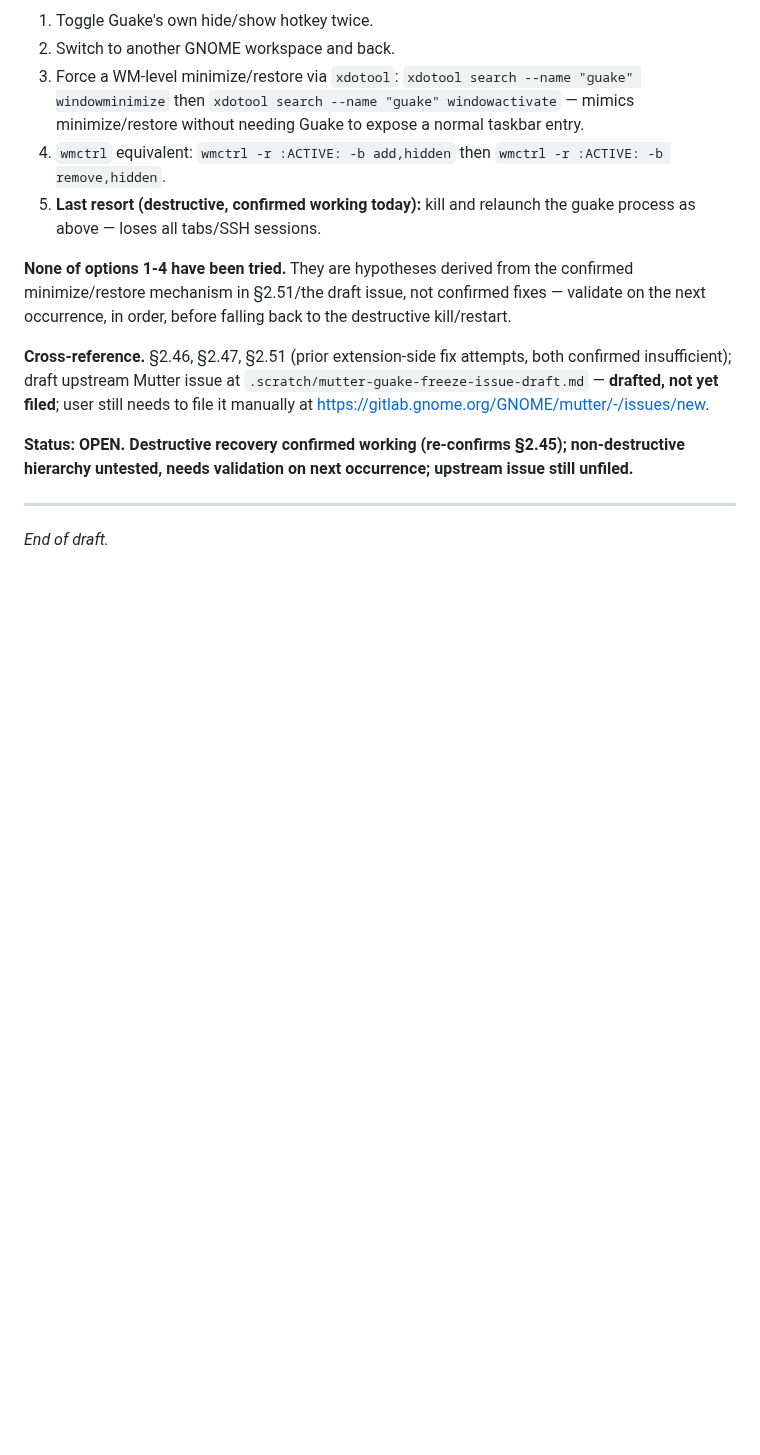
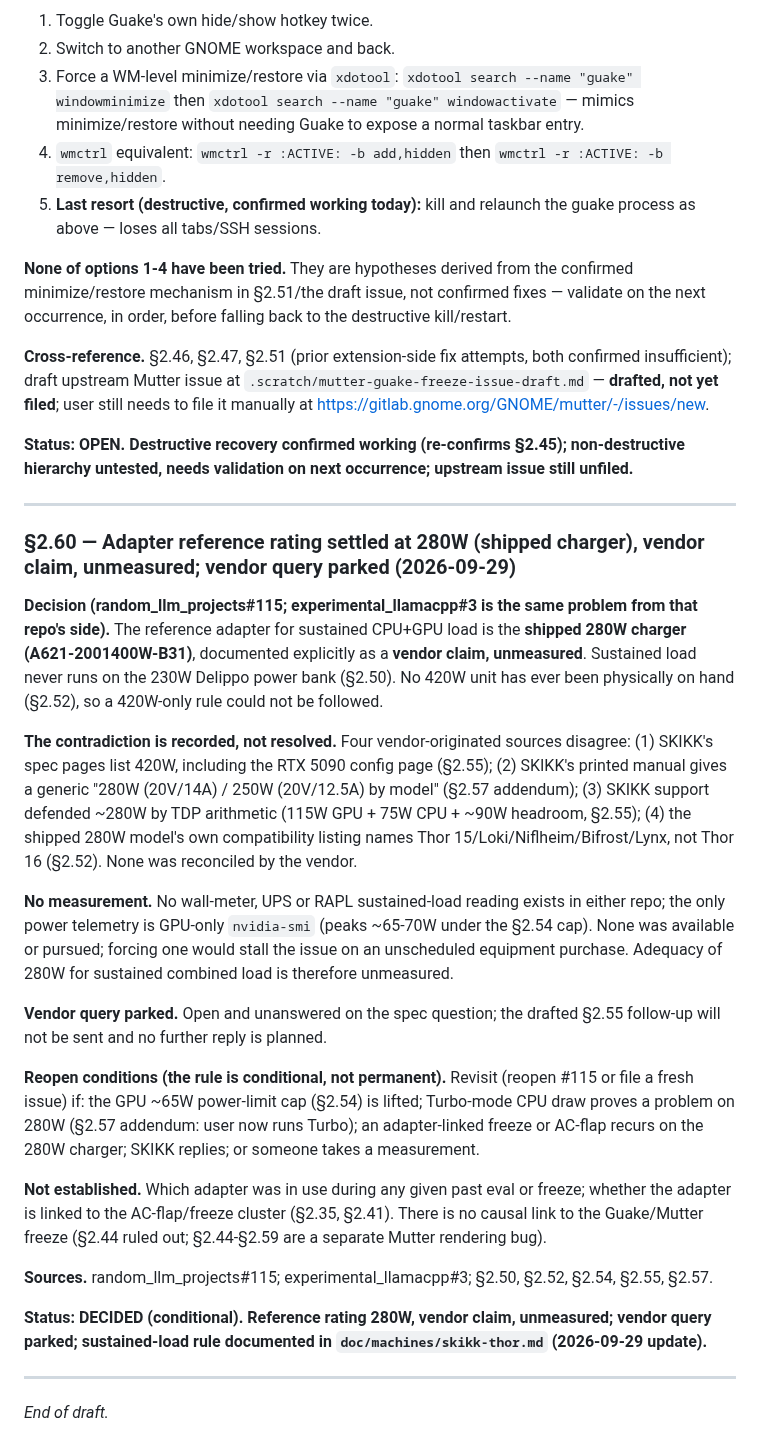
Before and after one commit to kaybenleroll/random_llm_projects, a Markdown page: system_queries/doc/skikk-thor-history.md, the part around the change. Rendered like a GitHub page; blank space fills up the shorter version.

Commit message:
docs(skikk-thor): settle adapter reference rating at 280W, vendor claim unmeasured (§2.60) (#130)
Closes #115. Adopt the shipped 280W charger (A621-2001400W-B31) as the
sustained-load reference, recorded as a vendor claim, unmeasured; vendor
query parked; reopen conditions stated. Old dated entries in
machines/skikk-thor.md are marked superseded, not rewritten.

```diff
--- a/system_queries/doc/skikk-thor-history.md
+++ b/system_queries/doc/skikk-thor-history.md
@@ -1246,4 +1246,24 @@ Guake did not auto-respawn via session autostart on its own after the kill, henc
 
 ---
 
+### §2.60 — Adapter reference rating settled at 280W (shipped charger), vendor claim, unmeasured; vendor query parked (2026-09-29)
+
+**Decision (random_llm_projects#115; experimental_llamacpp#3 is the same problem from that repo's side).** The reference adapter for sustained CPU+GPU load is the **shipped 280W charger (A621-2001400W-B31)**, documented explicitly as a **vendor claim, unmeasured**. Sustained load never runs on the 230W Delippo power bank (§2.50). No 420W unit has ever been physically on hand (§2.52), so a 420W-only rule could not be followed.
+
+**The contradiction is recorded, not resolved.** Four vendor-originated sources disagree: (1) SKIKK's spec pages list 420W, including the RTX 5090 config page (§2.55); (2) SKIKK's printed manual gives a generic "280W (20V/14A) / 250W (20V/12.5A) by model" (§2.57 addendum); (3) SKIKK support defended ~280W by TDP arithmetic (115W GPU + 75W CPU + ~90W headroom, §2.55); (4) the shipped 280W model's own compatibility listing names Thor 15/Loki/Niflheim/Bifrost/Lynx, not Thor 16 (§2.52). None was reconciled by the vendor.
+
+**No measurement.** No wall-meter, UPS or RAPL sustained-load reading exists in either repo; the only power telemetry is GPU-only `nvidia-smi` (peaks ~65-70W under the §2.54 cap). None was available or pursued; forcing one would stall the issue on an unscheduled equipment purchase. Adequacy of 280W for sustained combined load is therefore unmeasured.
+
+**Vendor query parked.** Open and unanswered on the spec question; the drafted §2.55 follow-up will not be sent and no further reply is planned.
+
+**Reopen conditions (the rule is conditional, not permanent).** Revisit (reopen #115 or file a fresh issue) if: the GPU ~65W power-limit cap (§2.54) is lifted; Turbo-mode CPU draw proves a problem on 280W (§2.57 addendum: user now runs Turbo); an adapter-linked freeze or AC-flap recurs on the 280W charger; SKIKK replies; or someone takes a measurement.
+
+**Not established.** Which adapter was in use during any given past eval or freeze; whether the adapter is linked to the AC-flap/freeze cluster (§2.35, §2.41). There is no causal link to the Guake/Mutter freeze (§2.44 ruled out; §2.44-§2.59 are a separate Mutter rendering bug).
+
+**Sources.** random_llm_projects#115; experimental_llamacpp#3; §2.50, §2.52, §2.54, §2.55, §2.57.
+
+**Status: DECIDED (conditional). Reference rating 280W, vendor claim, unmeasured; vendor query parked; sustained-load rule documented in `doc/machines/skikk-thor.md` (2026-09-29 update).**
+
+---
+
 _End of draft._
```
Also changed, not shown: 1 other file.
